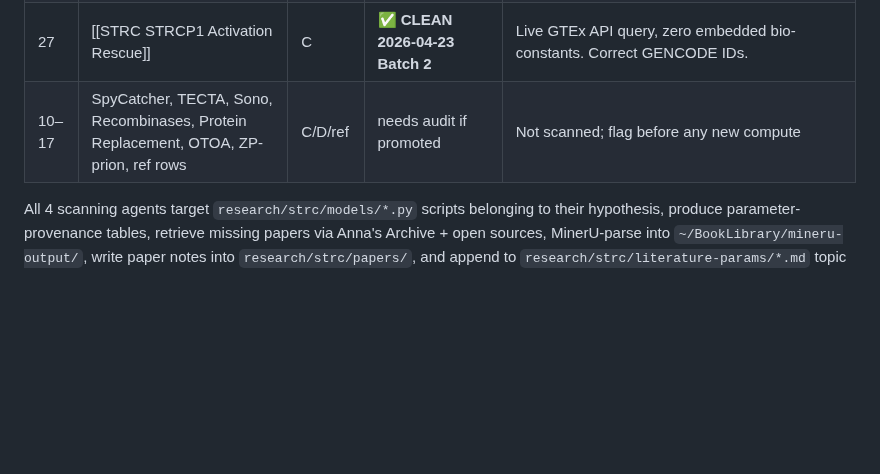
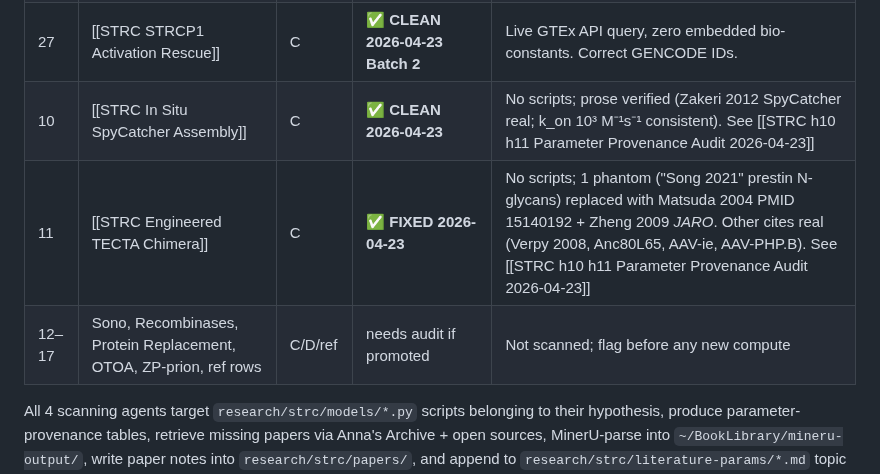
Before and after one commit to lyfar/strc-research, a Markdown page: src/data/hypothesis-ranking.md, the part around the change. Rendered like a GitHub page; blank space fills up the shorter version.

Commit message:
sync: mirror from Brain 2026-04-23

```diff
--- a/src/data/hypothesis-ranking.md
+++ b/src/data/hypothesis-ranking.md
@@ -92,7 +92,9 @@ Per [[feedback_literature_first]] rule + [[AGENTS §0c]]: before any computation
 | 7 | [[Prime Editing for STRC]] | C | ✅ **7/8 CONFIRMED 2026-04-23 Batch 2** | Same Gao 2020 PMID phantom as h06 (now corrected in prose); other 7 cites verified real (Chen 2024, Chemla 2025, Fang 2021, Villiger 2021, Anzalone 2019, Kim 2023, Zhang 2025). Best-cited note in portfolio. |
 | 8 | [[STRC ASO Exon Skipping]] | C | ✅ **CLEAN 2026-04-23 Batch 2** | Cleanest scripts in portfolio. Ensembl REST + SantaLucia 1998 NN (verified exact), 4/4 FDA-PMO precedents confirmed. |
 | 27 | [[STRC STRCP1 Activation Rescue]] | C | ✅ **CLEAN 2026-04-23 Batch 2** | Live GTEx API query, zero embedded bio-constants. Correct GENCODE IDs. |
-| 10–17 | SpyCatcher, TECTA, Sono, Recombinases, Protein Replacement, OTOA, ZP-prion, ref rows | C/D/ref | needs audit if promoted | Not scanned; flag before any new compute |
+| 10 | [[STRC In Situ SpyCatcher Assembly]] | C | ✅ **CLEAN 2026-04-23** | No scripts; prose verified (Zakeri 2012 SpyCatcher real; k_on 10³ M⁻¹s⁻¹ consistent). See [[STRC h10 h11 Parameter Provenance Audit 2026-04-23]] |
+| 11 | [[STRC Engineered TECTA Chimera]] | C | ✅ **FIXED 2026-04-23** | No scripts; 1 phantom ("Song 2021" prestin N-glycans) replaced with Matsuda 2004 PMID 15140192 + Zheng 2009 *JARO*. Other cites real (Verpy 2008, Anc80L65, AAV-ie, AAV-PHP.B). See [[STRC h10 h11 Parameter Provenance Audit 2026-04-23]] |
+| 12–17 | Sono, Recombinases, Protein Replacement, OTOA, ZP-prion, ref rows | C/D/ref | needs audit if promoted | Not scanned; flag before any new compute |
 
 All 4 scanning agents target `research/strc/models/*.py` scripts belonging to their hypothesis, produce parameter-provenance tables, retrieve missing papers via Anna's Archive + open sources, MinerU-parse into `~/BookLibrary/mineru-output/`, write paper notes into `research/strc/papers/`, and append to `research/strc/literature-params/*.md` topic files.
 
```
